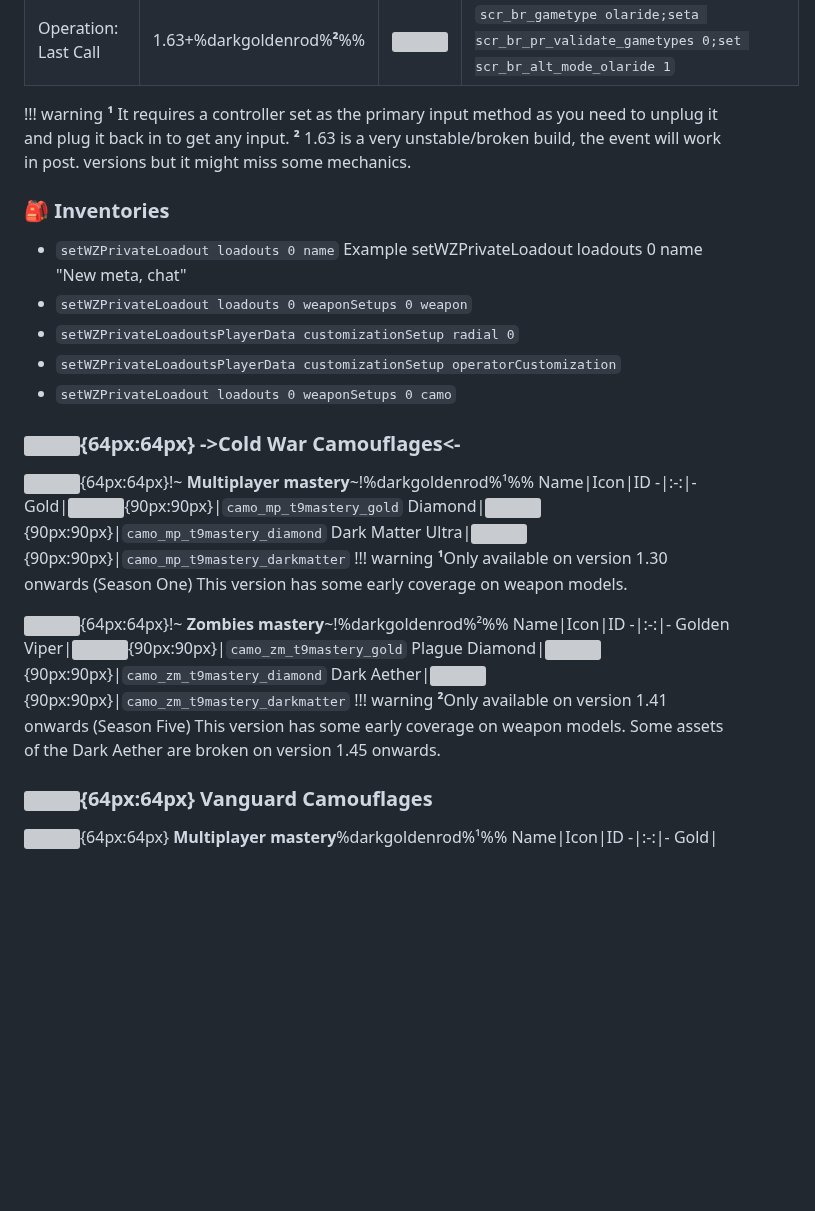
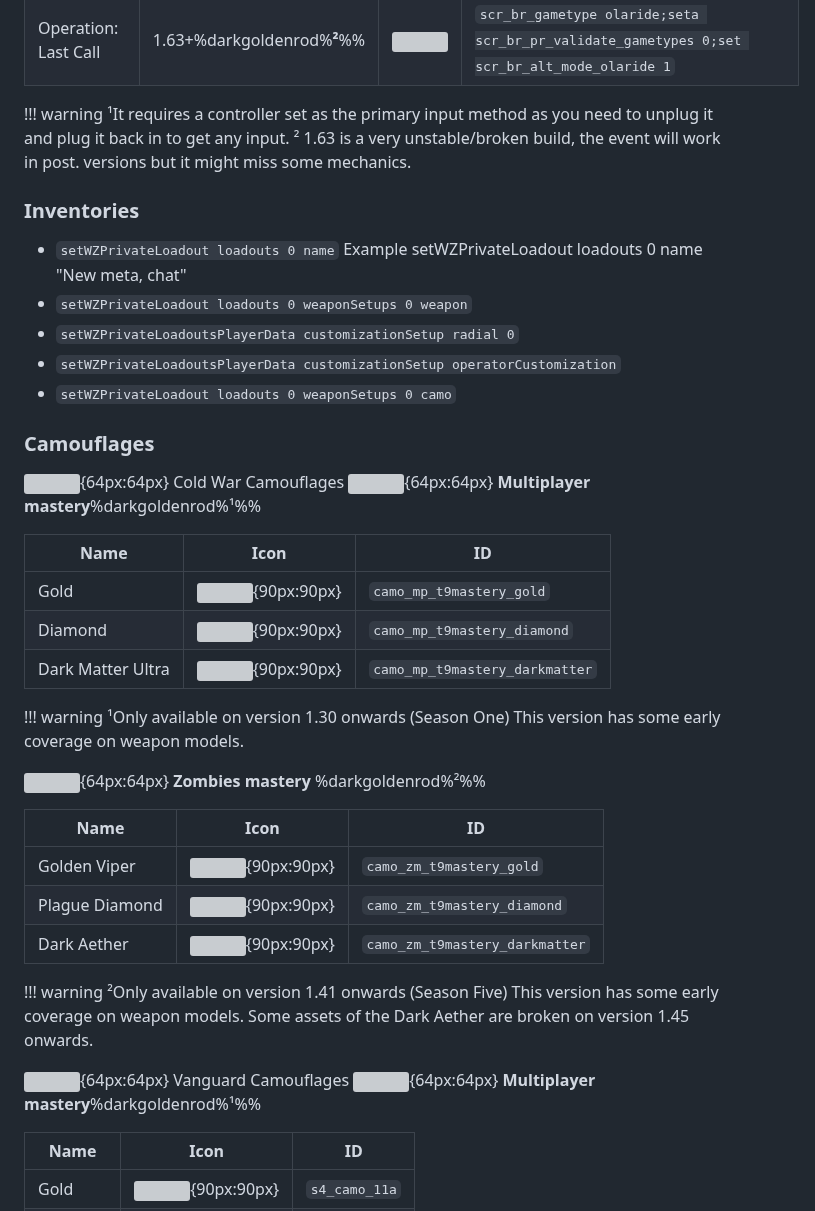
Before and after one commit to atuburapaler/atuburapaler.github.io, a Markdown page: md/MW.md, the part around one of its changes. Rendered like a GitHub page; blank space fills up the shorter version; grey boxes are pictures that could not be loaded.

```diff
--- a/md/MW.md
+++ b/md/MW.md
@@ -107,10 +107,10 @@ Operation: Monarch|1.57|![](https://static.wikia.nocookie.net/callofduty/images/
 Rebirth of the Dead|1.60+|![](https://static.wikia.nocookie.net/callofduty/images/d/d0/ZombieRoyale_Logo_Warzone_MW.png)|`set scr_br_gametype "zxp";set scr_br_alt_mode_zxp 1;set scr_br_zxp_numHitsJugg 0;set scr_br_zxp_respawn_shutdown_jugg 0;set scr_br_zxp_jugg_num_players 0;set scr_br_dbd_vehicle_motorcycle 1;set scr_br_zxp_zombiesDamageZombies 1;set scr_br_zxp_health 700;set scr_br_zxp_powers_cooldown 0;set scr_br_zxp_human_powers 1;seta scr_br_pr_validate_gametypes 0;seta scr_br_atlantisNight 1`
 Operation: Last Call|1.63+%darkgoldenrod%**²**%%|![](https://static.wikia.nocookie.net/callofduty/images/e/e6/OperationLastCall_Icon_WZ.png)|`scr_br_gametype olaride;seta scr_br_pr_validate_gametypes 0;set scr_br_alt_mode_olaride 1`
 !!! warning
-    **¹** It requires a controller set as the primary input method as you need to unplug it and plug it back in to get any input.
-    **²** 1.63 is a very unstable/broken build, the event will work in post. versions but it might miss some mechanics.
+¹It requires a controller set as the primary input method as you need to unplug it and plug it back in to get any input.
+² 1.63 is a very unstable/broken build, the event will work in post. versions but it might miss some mechanics.
 
-### 🎒 Inventories
+### Inventories
 - `setWZPrivateLoadout loadouts 0 name`
 Example setWZPrivateLoadout loadouts 0 name "New meta, chat"
 - `setWZPrivateLoadout loadouts 0 weaponSetups 0 weapon`
@@ -118,30 +118,34 @@ Example setWZPrivateLoadout loadouts 0 name "New meta, chat"
 - `setWZPrivateLoadoutsPlayerData customizationSetup operatorCustomization`
 - `setWZPrivateLoadout loadouts 0 weaponSetups 0 camo`
 
-### ![](https://blz-contentstack-images.akamaized.net/v3/assets/bltf408a0557f4e4998/blt9b410089e8178011/60db86bb3681555f01d08321/call-of-duty-black-ops-cold-war.svg){64px:64px} ->Cold War Camouflages<-
-![](https://static.wikia.nocookie.net/callofduty/images/9/97/TeamDeathmatch_Gamemode_Icon_MP_BOCW.png){64px:64px}!~ **Multiplayer mastery**~!%darkgoldenrod%¹%%
+### Camouflages
+![](https://blz-contentstack-images.akamaized.net/v3/assets/bltf408a0557f4e4998/blt9b410089e8178011/60db86bb3681555f01d08321/call-of-duty-black-ops-cold-war.svg){64px:64px} Cold War Camouflages
+![](https://static.wikia.nocookie.net/callofduty/images/9/97/TeamDeathmatch_Gamemode_Icon_MP_BOCW.png){64px:64px} **Multiplayer mastery**%darkgoldenrod%¹%%
+
 Name|Icon|ID
 -|:-:|-
 Gold|![](https://static.wikia.nocookie.net/callofduty/images/0/05/Gold_Camo_Icon_BOCW.png){90px:90px}|`camo_mp_t9mastery_gold`
 Diamond|![](https://static.wikia.nocookie.net/callofduty/images/7/73/Diamond_Camo_Icon_BOCW.png){90px:90px}|`camo_mp_t9mastery_diamond`
 Dark Matter Ultra|![](https://static.wikia.nocookie.net/callofduty/images/a/a1/DM_Ultra_Camo_Icon_BOCW.png){90px:90px}|`camo_mp_t9mastery_darkmatter`
 !!! warning
-    **¹**Only available on version 1.30 onwards (Season One)
-    This version has some early coverage on weapon models.
+¹Only available on version 1.30 onwards (Season One)
+This version has some early coverage on weapon models.
 
-![](https://static.wikia.nocookie.net/callofduty/images/0/08/Defend_Objective_Icon_Outbreak_Zombies_BOCW.png){64px:64px}!~ **Zombies mastery**~!%darkgoldenrod%²%%
+![](https://static.wikia.nocookie.net/callofduty/images/0/08/Defend_Objective_Icon_Outbreak_Zombies_BOCW.png){64px:64px} **Zombies mastery** %darkgoldenrod%²%%
+
 Name|Icon|ID
 -|:-:|-
 Golden Viper|![](https://static.wikia.nocookie.net/callofduty/images/9/95/Golden_Viper_Camouflage_BOCW.png){90px:90px}|`camo_zm_t9mastery_gold`
 Plague Diamond|![](https://static.wikia.nocookie.net/callofduty/images/f/f6/Plague_Diamond_Camo_Icon_BOCW.png){90px:90px}|`camo_zm_t9mastery_diamond`
 Dark Aether|![](https://static.wikia.nocookie.net/callofduty/images/0/03/Dark_Aether_Camouflage_BOCW.png){90px:90px}|`camo_zm_t9mastery_darkmatter`
 !!! warning
-    **²**Only available on version 1.41 onwards (Season Five)
-    This version has some early coverage on weapon models.
-    Some assets of the Dark Aether are broken on version 1.45 onwards.
+²Only available on version 1.41 onwards (Season Five)
+This version has some early coverage on weapon models.
+Some assets of the Dark Aether are broken on version 1.45 onwards.
 
-### ![](https://blz-contentstack-images.akamaized.net/v3/assets/bltf408a0557f4e4998/bltdbe988a11f72d788/6179f1c61bb8c23cf8bbe9c4/VanguardGold.svg){64px:64px} Vanguard Camouflages
+![](https://blz-contentstack-images.akamaized.net/v3/assets/bltf408a0557f4e4998/bltdbe988a11f72d788/6179f1c61bb8c23cf8bbe9c4/VanguardGold.svg){64px:64px} Vanguard Camouflages
 ![](https://static.wikia.nocookie.net/callofduty/images/1/17/TeamDeathmatch_Gamemode_Icon_MP_CODV.png){64px:64px} **Multiplayer mastery**%darkgoldenrod%¹%%
+
 Name|Icon|ID
 -|:-:|-
 Gold|![](){90px:90px}|`s4_camo_11a`
```
Also changed, not shown: other parts of md/MW.md (+8 -8 lines).
